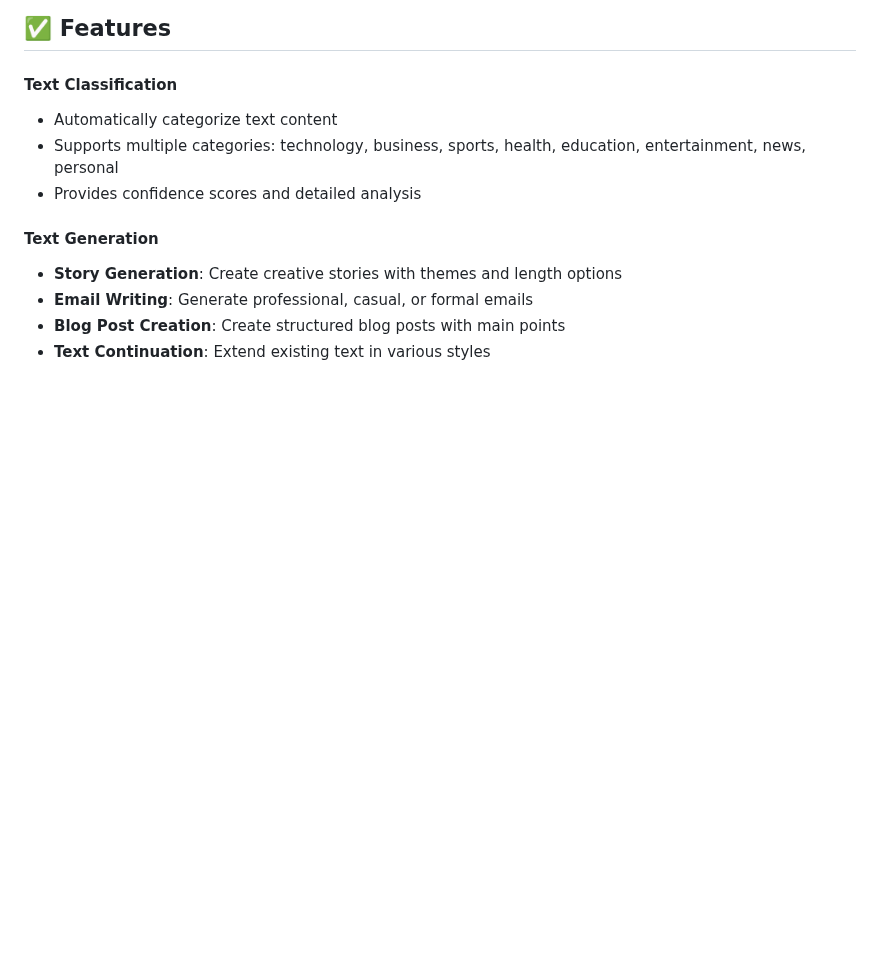
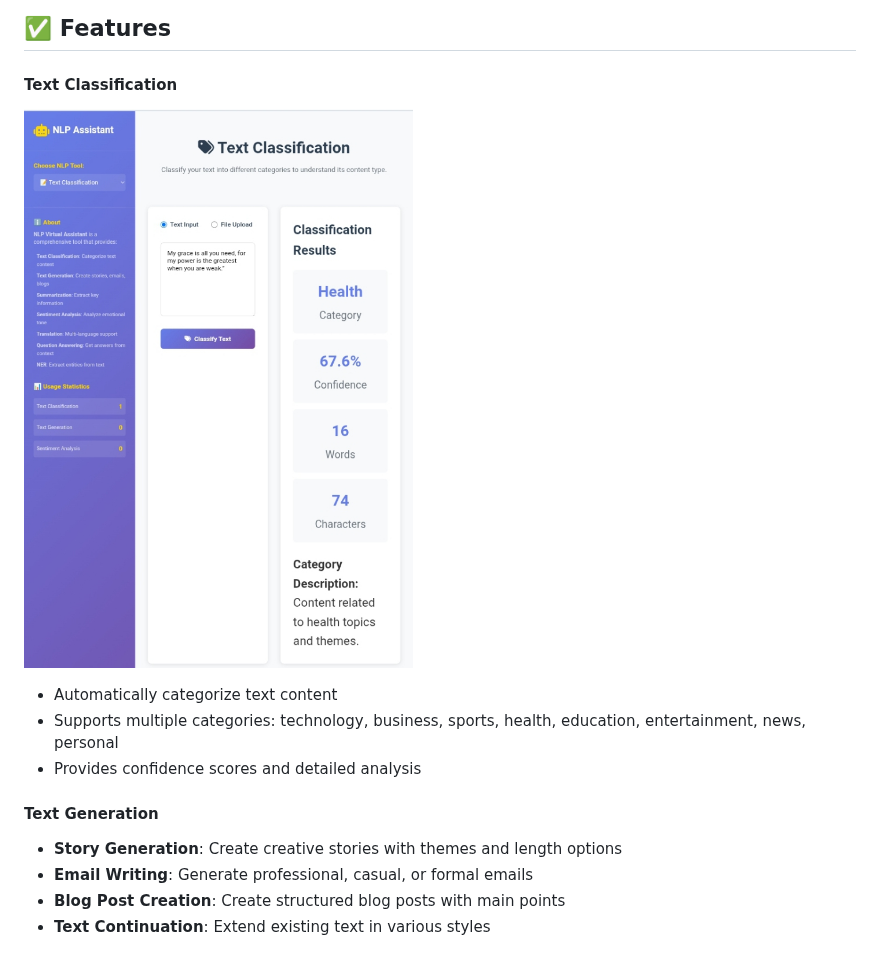
Before and after one commit to Reaishma/Natural-language-AI, a Markdown page: Readme.md, the part around the change. Drawn GitHub-style; blank space fills up the shorter version.

```diff
--- a/Readme.md
+++ b/Readme.md
@@ -56,6 +56,9 @@ The application follows a modular architecture with clear separation of concerns
 ## ✅ Features
 
 #### Text Classification
+
+![Text classification](https://github.com/Reaishma/Natural-language-AI/blob/main/Screenshot_20250904-162236_1.jpg)
+
 - Automatically categorize text content
 - Supports multiple categories: technology, business, sports, health, education, entertainment, news, personal
 - Provides confidence scores and detailed analysis
```
